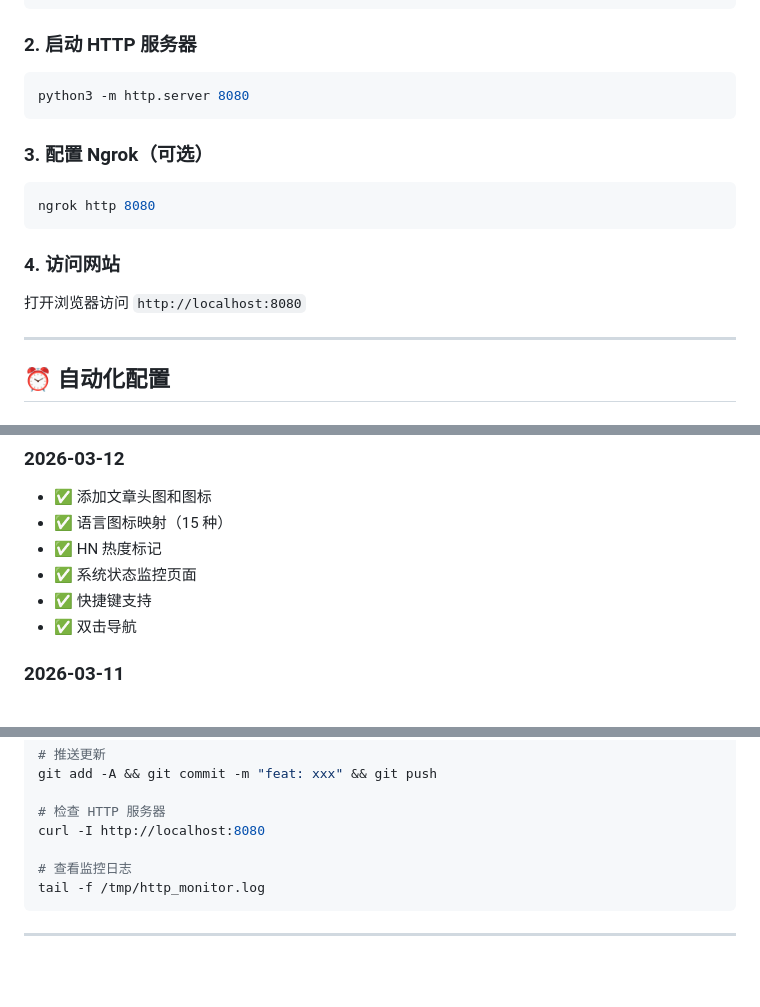
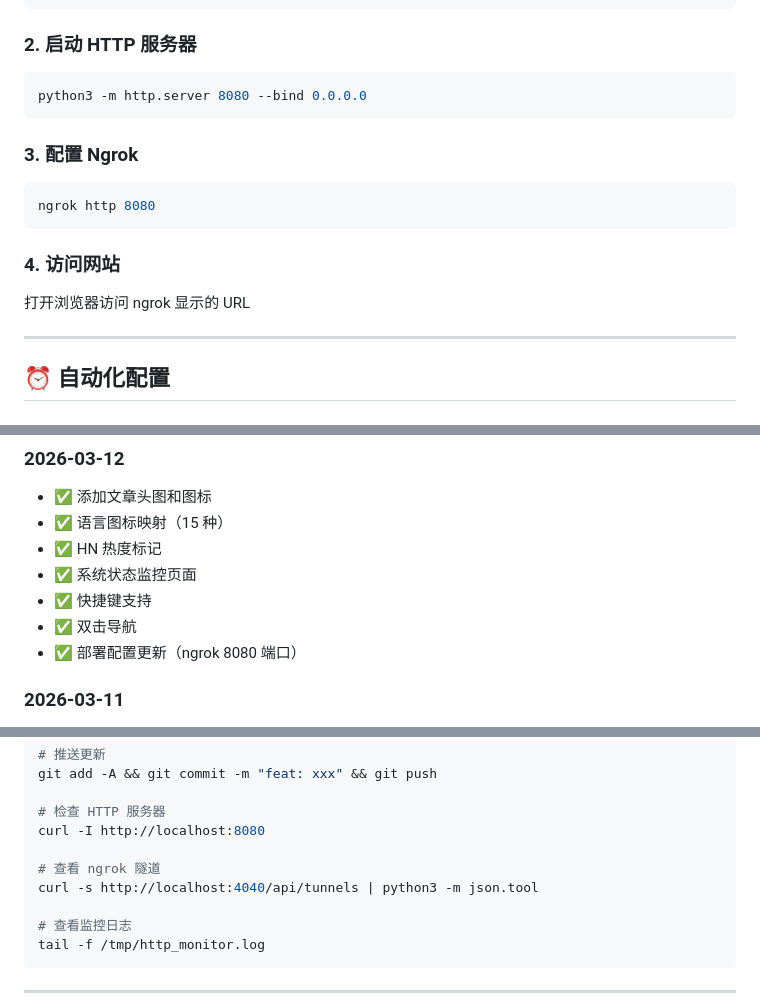
Before and after one commit to JiGuilin/tech-blog-website, a Markdown page: README.md, 3 parts joined by grey strips. Drawn GitHub-style; blank space fills up the shorter version.

Commit message:
docs: 更新文档

````diff
--- a/README.md
+++ b/README.md
@@ -105,10 +105,10 @@ cd tech-blog-website
 ### 2. 启动 HTTP 服务器
 
 ```bash
-python3 -m http.server 8080
+python3 -m http.server 8080 --bind 0.0.0.0
 ```
 
-### 3. 配置 Ngrok（可选）
+### 3. 配置 Ngrok
 
 ```bash
 ngrok http 8080
@@ -116,7 +116,7 @@ ngrok http 8080
 
 ### 4. 访问网站
 
-打开浏览器访问 `http://localhost:8080`
+打开浏览器访问 ngrok 显示的 URL
 
 ---
 
@@ -161,6 +161,7 @@ done
 - ✅ 系统状态监控页面
 - ✅ 快捷键支持
 - ✅ 双击导航
+- ✅ 部署配置更新（ngrok 8080 端口）
 
 ### 2026-03-11
 - ✅ 项目初始化
@@ -184,6 +185,9 @@ git add -A && git commit -m "feat: xxx" && git push
 
 # 检查 HTTP 服务器
 curl -I http://localhost:8080
+
+# 查看 ngrok 隧道
+curl -s http://localhost:4040/api/tunnels | python3 -m json.tool
 
 # 查看监控日志
 tail -f /tmp/http_monitor.log
````
Also changed, not shown: other parts of README.md (+1 -1 lines).
